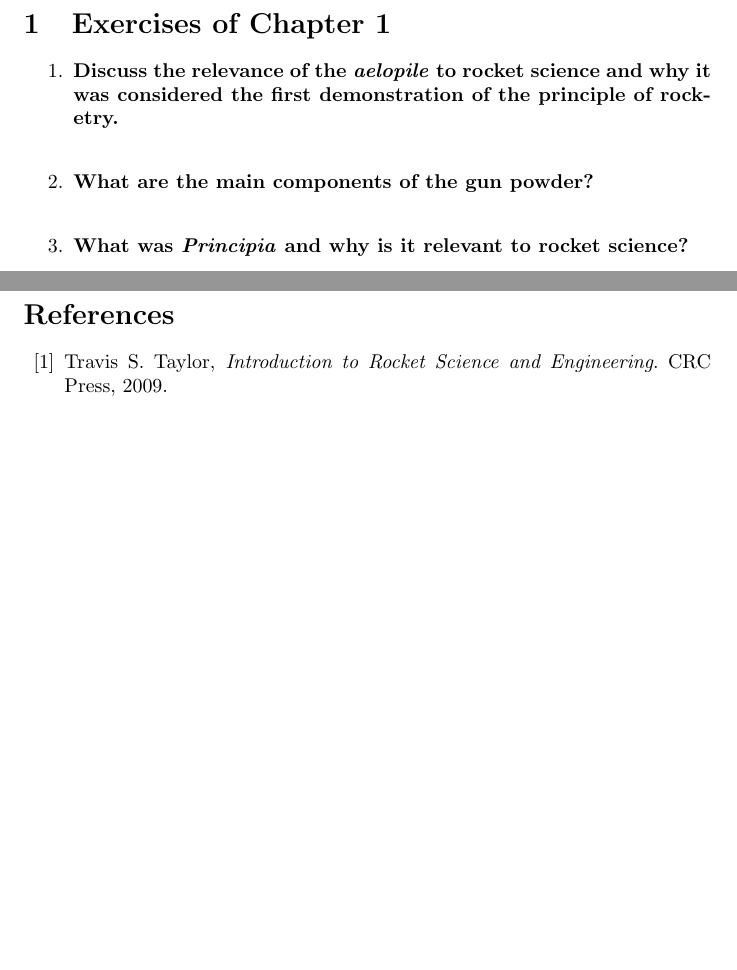
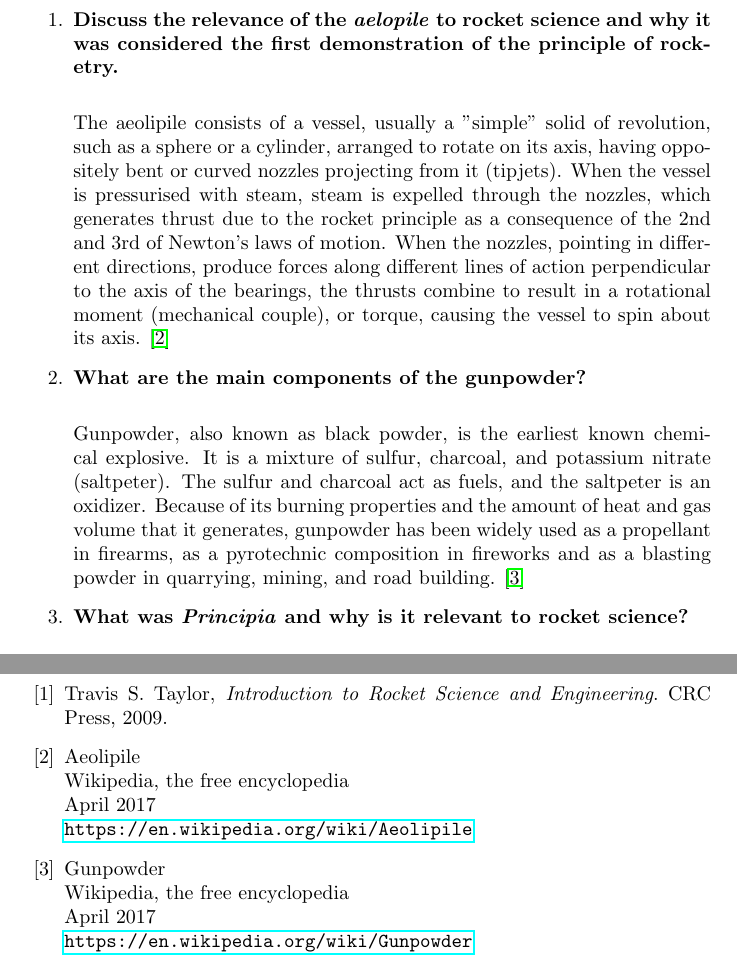
Before and after one commit to argonur/proyecto2, a LaTeX paper (TeX_Document/Solutions_2_ItRSaE.tex): two parts of pages 2 and 3 of 3 before the commit and two parts of pages 2 and 4 of 4 after it, joined at a grey line, cut at the place of the change, the shorter picture padded with empty space. Compiled offline with pdfLaTeX.

Commit message:
answers to first two questions of chapter 1

```diff
--- a/TeX_Document/Solutions_2_ItRSaE.tex
+++ b/TeX_Document/Solutions_2_ItRSaE.tex
@@ -20,4 +20,23 @@ To visit the website of the project: \\
 \url{https://argonur.com/solucion-introduction-to-rocket-science-and-engineering/}.
 \end{abstract}
 
-\include{./Chapter1/Chapter1}
+\cleardoublepage
+
+%%%%%%%%%%%%%%%%%%%%%%%%%%%%%
+%					Chapter 1											 %
+%%%%%%%%%%%%%%%%%%%%%%%%%%%%%
+
+%\include{./Chapter1/Chapter1}
+
+\section{Exercises of Chapter 1}
+
+\begin{enumerate}
+	\item {\bf Discuss the relevance of the \textit{aelopile} to rocket science and why it was considered the first demonstration of the principle of rocketry.}\\
+
+The aeolipile consists of a vessel, usually a "simple" solid of revolution, such as a sphere or a cylinder, arranged to rotate on its axis, having oppositely bent or curved nozzles projecting from it (tipjets). When the vessel is pressurised with steam, steam is expelled through the nozzles, which generates thrust due to the rocket principle as a consequence of the 2nd and 3rd of Newton's laws of motion. When the nozzles, pointing in different directions, produce forces along different lines of action perpendicular to the axis of the bearings, the thrusts combine to result in a rotational moment (mechanical couple), or torque, causing the vessel to spin about its axis. \cite{aeolipile}
+
+	\item {\bf What are the main components of the gunpowder?}\\
+
+Gunpowder, also known as black powder, is the earliest known chemical explosive. It is a mixture of sulfur, charcoal, and potassium nitrate (saltpeter). The sulfur and charcoal act as fuels, and the saltpeter is an oxidizer. Because of its burning properties and the amount of heat and gas volume that it generates, gunpowder has been widely used as a propellant in firearms, as a pyrotechnic composition in fireworks and as a blasting powder in quarrying, mining, and road building. \cite{gunpowder}
+
+	\item {\bf What was \textit{Principia} and why is it relevant to rocket science?}\\
@@ -24,12 +65,24 @@ To visit the website of the project: \\
 
 \begin{thebibliography}{99}
 
-\bibitem{otm}
+\bibitem{book}
 	Travis S. Taylor,
 	\emph{Introduction to Rocket Science and Engineering}.
 	CRC Press,
 	2009.
 
+\bibitem{aeolipile}
+	Aeolipile\\
+	Wikipedia, the free encyclopedia\\
+	April 2017\\
+	\url{https://en.wikipedia.org/wiki/Aeolipile}
+
+\bibitem{gunpowder}
+	Gunpowder\\
+	Wikipedia, the free encyclopedia\\
+	April 2017\\
+	\url{https://en.wikipedia.org/wiki/Gunpowder}
+
 \end{thebibliography}
 
 \end{document}
```
Also changed, not shown: TeX_Document/Solutions_2_ItRSaE.tex (22 more changed lines).
